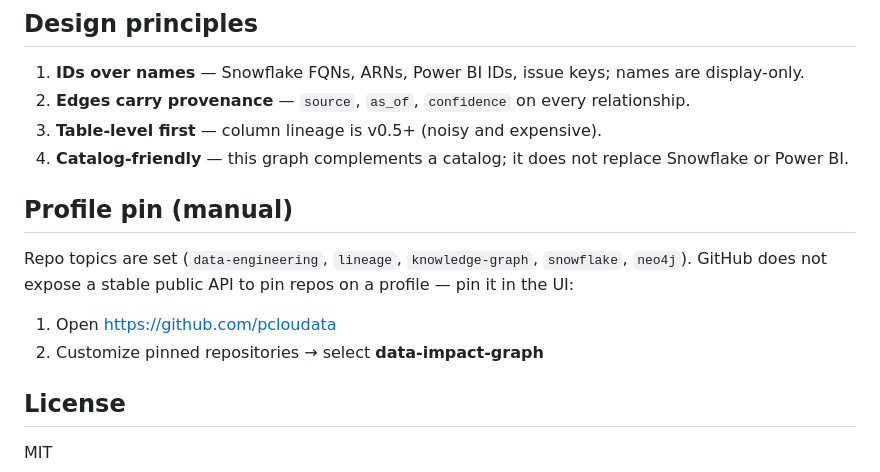
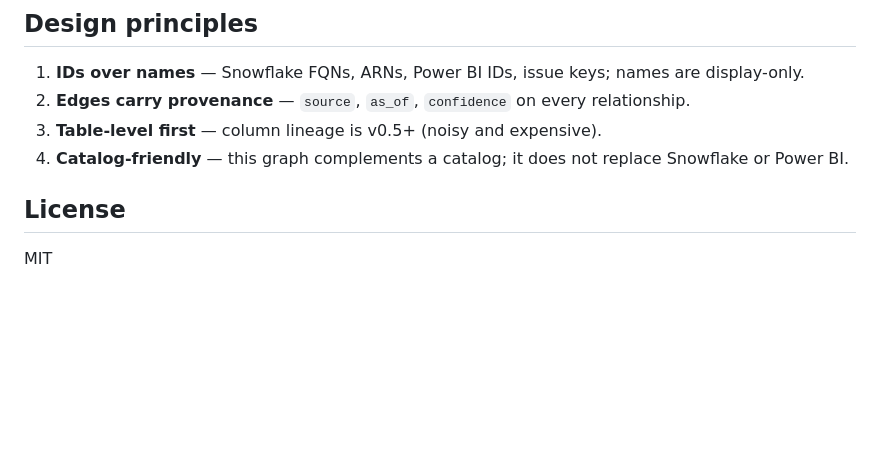
Before and after one commit to pcloudata/data-impact-graph, a Markdown page: README.md, the part around the change. GitHub-like rendering; blank space fills up the shorter version.

```diff
--- a/README.md
+++ b/README.md
@@ -127,12 +127,6 @@ Team Finance Data ──OWNS──▶ ANALYTICS.ORDERS ◀──USES── Power
 3. **Table-level first** — column lineage is v0.5+ (noisy and expensive).
 4. **Catalog-friendly** — this graph complements a catalog; it does not replace Snowflake or Power BI.
 
-## Profile pin (manual)
-
-Repo topics are set (`data-engineering`, `lineage`, `knowledge-graph`, `snowflake`, `neo4j`). GitHub does not expose a stable public API to pin repos on a profile — pin it in the UI:
-
-1. Open https://github.com/pcloudata
-2. Customize pinned repositories → select **data-impact-graph**
 
 ## License
 
```
